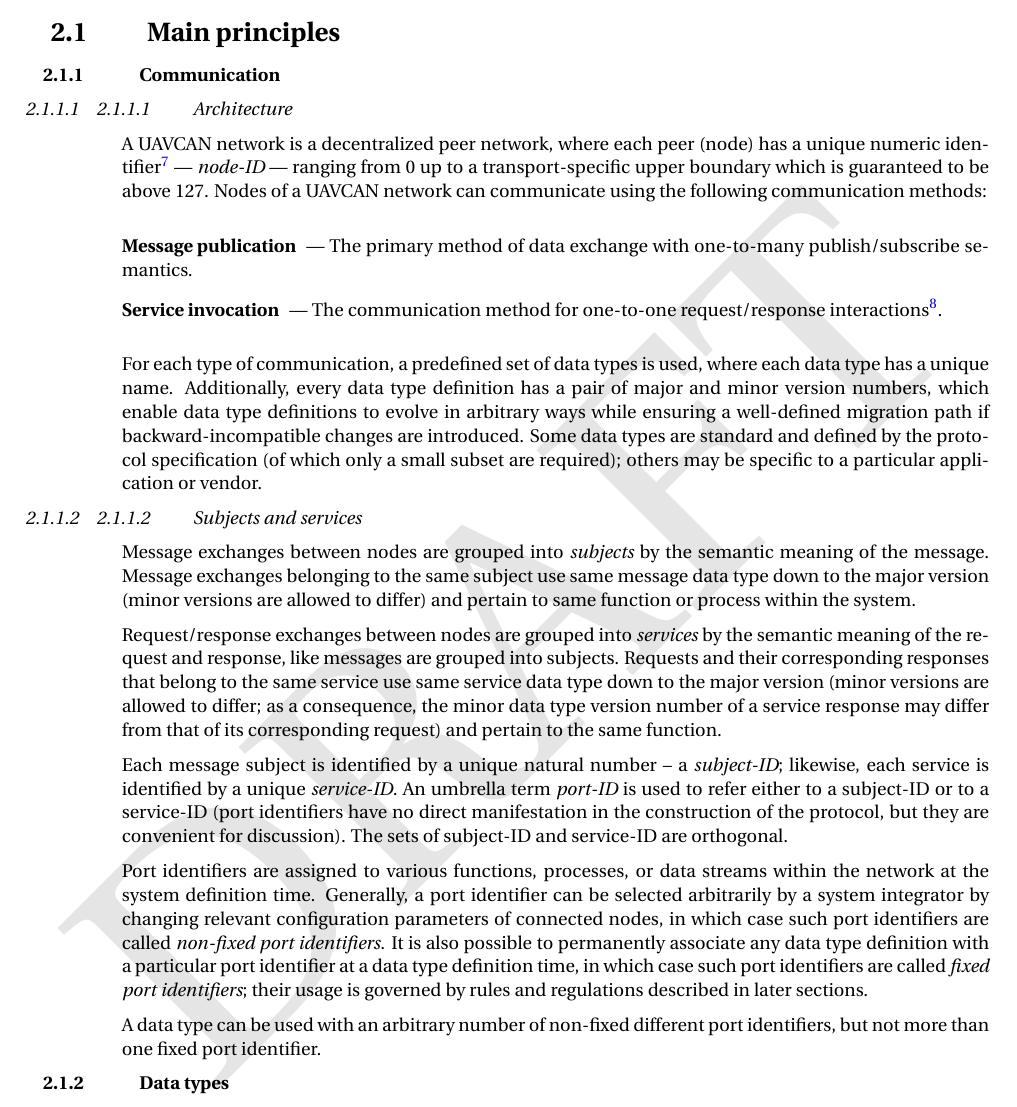
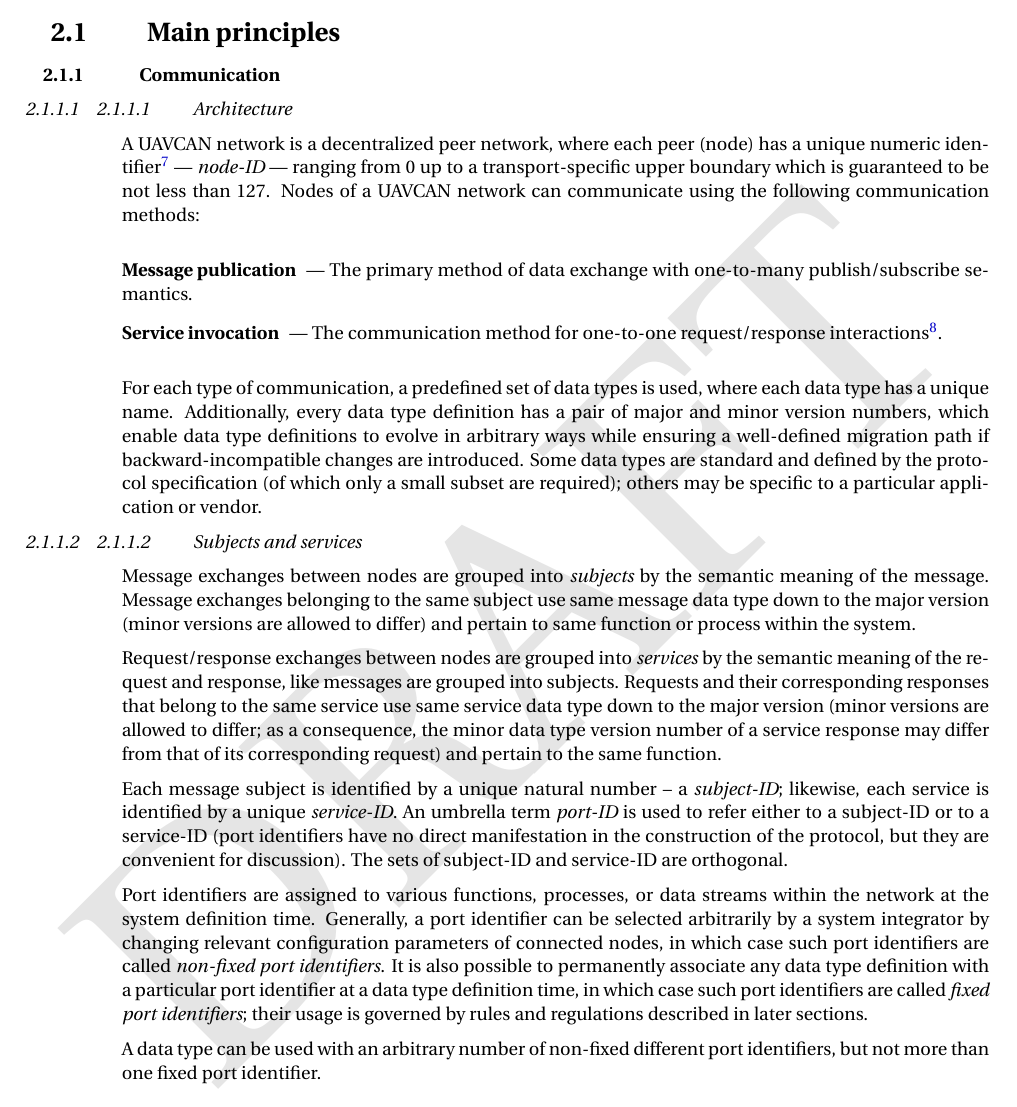
Before and after one commit to OpenCyphal/specification, a LaTeX thesis (specification/UAVCAN_Specification.tex, which reads specification/basic_concepts/basic_concepts.tex): part of page 9 of 78, cut so that both start at the same text. Compiled offline with pdfLaTeX; a LaTeX package or settings file that is missing is left out.

Commit message:
Minor logical mistake: improper specification of the lowest upper boundary of the node ID value range

```diff
--- a/specification/basic_concepts/basic_concepts.tex
+++ b/specification/basic_concepts/basic_concepts.tex
@@ -9,7 +9,8 @@
 A UAVCAN network is a decentralized peer network, where each peer (node) has a unique
 numeric identifier\footnote{Here and elsewhere in this specification, \emph{ID} and \emph{identifier} are used
 interchangeably unless specifically indicated otherwise.}
---- \emph{node-ID} --- ranging from 0 up to a transport-specific upper boundary which is guaranteed to be above 127.
+--- \emph{node-ID} --- ranging from 0 up to a transport-specific upper boundary which is guaranteed to be
+not less than 127.
 Nodes of a UAVCAN network can communicate using the following communication methods:
 
 \begin{description}
```
